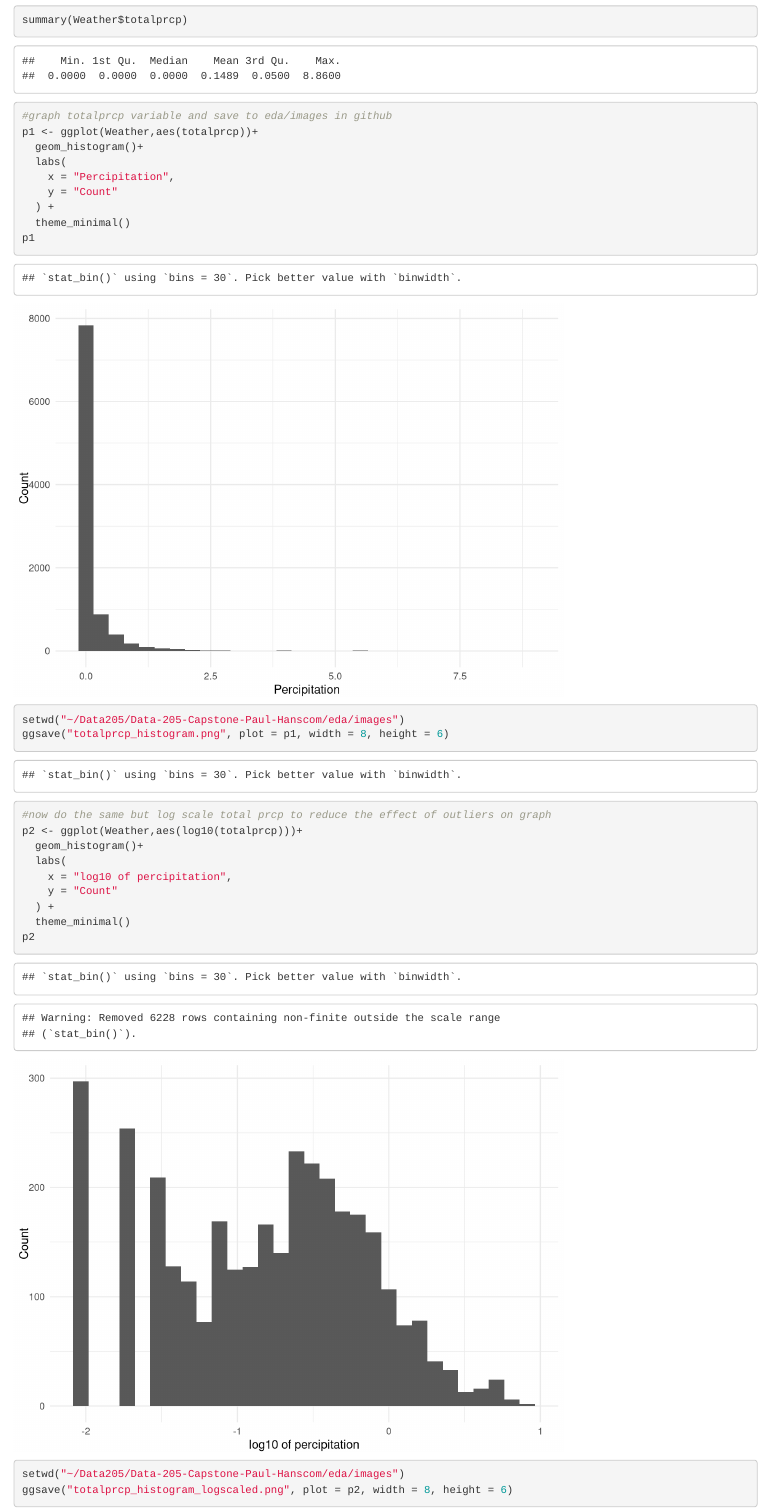
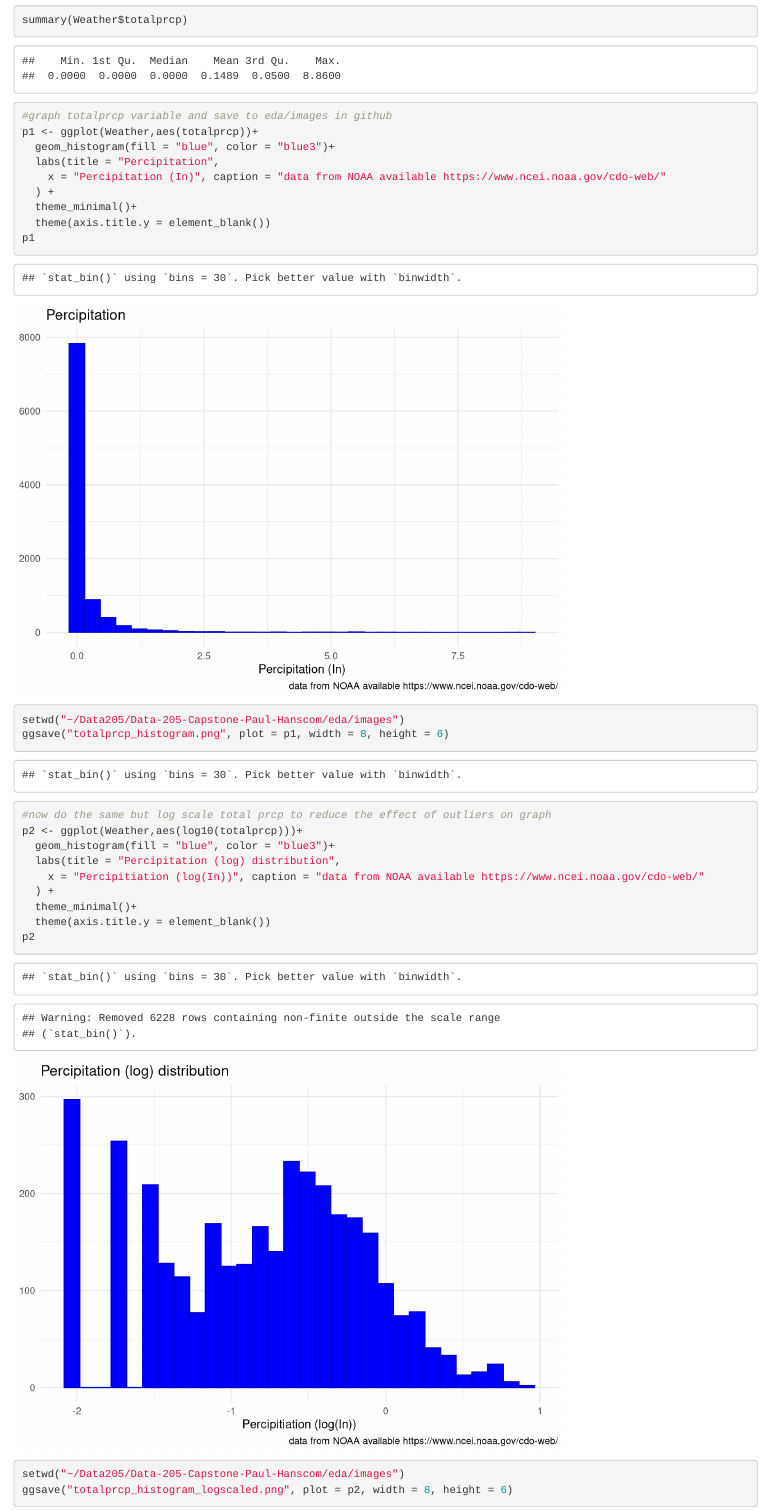
Before and after one commit to paulfhanscom-lab/Data-205-Capstone-Paul-Hanscom, an R Markdown document (eda/notebooks/EDA.Rmd): the page in a window 1100 px wide, from 940 px down. Rendered offline with R 4.5, knitr and Pandoc, with nearby package versions.

Commit message:
fixed EDA graphs I will use in final presentation

````diff
--- a/eda/notebooks/EDA.Rmd
+++ b/eda/notebooks/EDA.Rmd
@@ -26,24 +26,24 @@ summary(Weather$totalprcp)
 ```{r}
 #graph totalprcp variable and save to eda/images in github
 p1 <- ggplot(Weather,aes(totalprcp))+
-  geom_histogram()+
-  labs(
-    x = "Percipitation",
-    y = "Count"
+  geom_histogram(fill = "blue", color = "blue3")+
+  labs(title = "Percipitation",
+    x = "Percipitation (In)", caption = "data from NOAA available https://www.ncei.noaa.gov/cdo-web/"
   ) +
-  theme_minimal()
+  theme_minimal()+
+  theme(axis.title.y = element_blank())
 p1
 setwd("~/Data205/Data-205-Capstone-Paul-Hanscom/eda/images")
 ggsave("totalprcp_histogram.png", plot = p1, width = 8, height = 6)
 
 #now do the same but log scale total prcp to reduce the effect of outliers on graph
 p2 <- ggplot(Weather,aes(log10(totalprcp)))+
-  geom_histogram()+
-  labs(
-    x = "log10 of percipitation",
-    y = "Count"
+  geom_histogram(fill = "blue", color = "blue3")+
+  labs(title = "Percipitation (log) distribution",
+    x = "Percipitiation (log(In))", caption = "data from NOAA available https://www.ncei.noaa.gov/cdo-web/"
   ) +
-  theme_minimal()
+  theme_minimal()+
+  theme(axis.title.y = element_blank())
 p2
 setwd("~/Data205/Data-205-Capstone-Paul-Hanscom/eda/images")
 ggsave("totalprcp_histogram_logscaled.png", plot = p2, width = 8, height = 6)
````
Also changed, not shown: eda/images/totalprcp_histogram.png, eda/images/totalprcp_histogram_logscaled.png.
